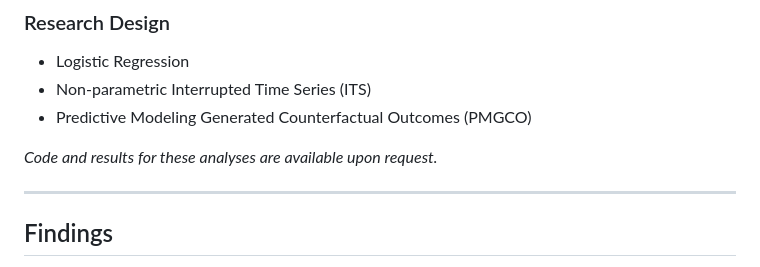
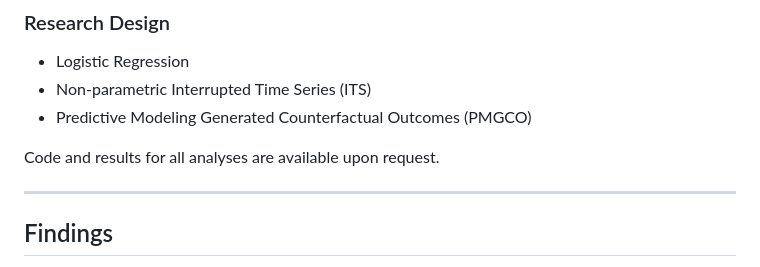
Before and after one commit to m-shames/portfolio, a Markdown page: police-oversight/README.md, the part around one of its changes. Rendered like a GitHub page.

```diff
--- a/police-oversight/README.md
+++ b/police-oversight/README.md
@@ -90,7 +90,7 @@ A comprehensive database of misconduct complaints and investigation outcomes was
 - Non-parametric Interrupted Time Series (ITS)
 - Predictive Modeling Generated Counterfactual Outcomes (PMGCO)
 
-*Code and results for these analyses are available upon request.*
+Code and results for all analyses are available upon request.
 
 ----
 
```
Also changed, not shown: other parts of police-oversight/README.md (+1 -1 lines).
